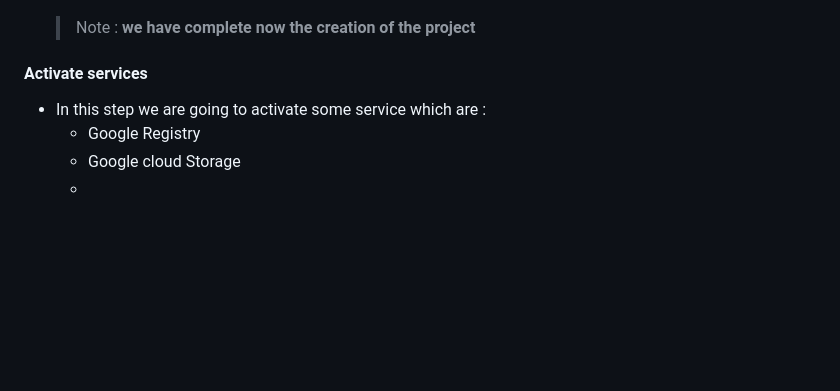
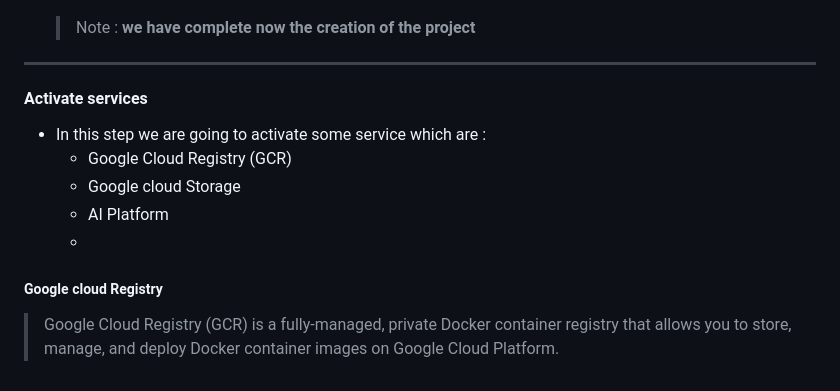
Before and after one commit to KheireddineAzzez/MLOps, a Markdown page: README.md, the part around the change. Drawn GitHub-style; blank space fills up the shorter version.

Commit message:
update RMD
add GCR description

```diff
--- a/README.md
+++ b/README.md
@@ -30,10 +30,15 @@
 
    > Note : **we have complete now the creation of the project**
 
+***
 
 #### Activate services
 
 * In this step we are going to activate some service which are :
-   - Google Registry
+   - Google Cloud Registry (GCR)
    - Google cloud Storage
+   - AI Platform
    -
+
+##### Google cloud Registry
+> Google Cloud Registry (GCR) is a fully-managed, private Docker container registry that allows you to store, manage, and deploy Docker container images on Google Cloud Platform.
```
Also changed, not shown: Tutorialimages/Container_reegistry_chose.png (added).
